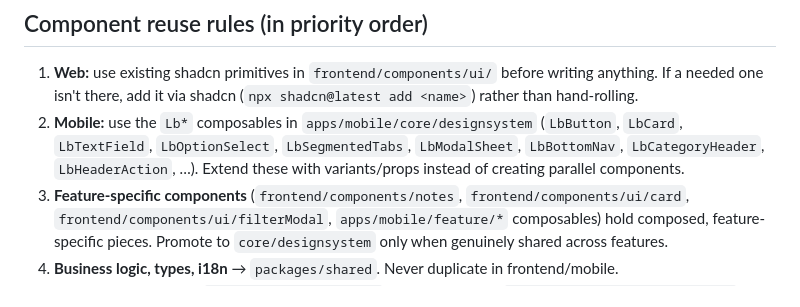
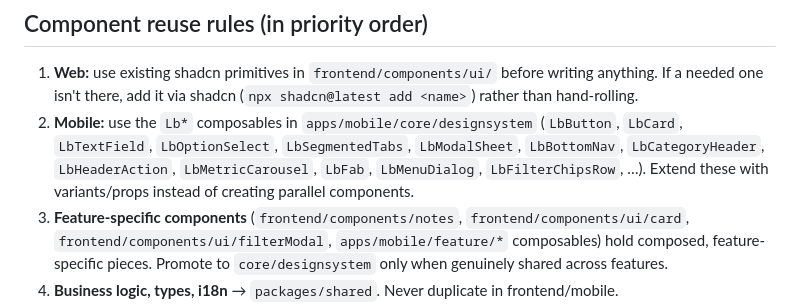
Before and after one commit to LautaroBlasco23/life-tracker, a Markdown page: styles.md, the part around the change. Rendered like a GitHub page.

```diff
--- a/styles.md
+++ b/styles.md
@@ -117,7 +117,7 @@ or render a back-navigation header for sub-screens.
 ## Component reuse rules (in priority order)
 
 1. **Web:** use existing shadcn primitives in `frontend/components/ui/` before writing anything. If a needed one isn't there, add it via shadcn (`npx shadcn@latest add <name>`) rather than hand-rolling.
-2. **Mobile:** use the `Lb*` composables in `apps/mobile/core/designsystem` (`LbButton`, `LbCard`, `LbTextField`, `LbOptionSelect`, `LbSegmentedTabs`, `LbModalSheet`, `LbBottomNav`, `LbCategoryHeader`, `LbHeaderAction`, …). Extend these with variants/props instead of creating parallel components.
+2. **Mobile:** use the `Lb*` composables in `apps/mobile/core/designsystem` (`LbButton`, `LbCard`, `LbTextField`, `LbOptionSelect`, `LbSegmentedTabs`, `LbModalSheet`, `LbBottomNav`, `LbCategoryHeader`, `LbHeaderAction`, `LbMetricCarousel`, `LbFab`, `LbMenuDialog`, `LbFilterChipsRow`, …). Extend these with variants/props instead of creating parallel components.
 3. **Feature-specific components** (`frontend/components/notes`, `frontend/components/ui/card`, `frontend/components/ui/filterModal`, `apps/mobile/feature/*` composables) hold composed, feature-specific pieces. Promote to `core/designsystem` only when genuinely shared across features.
 4. **Business logic, types, i18n** → `packages/shared`. Never duplicate in frontend/mobile.
 5. Feature screens live in `frontend/app/<feature>` (App Router) and `apps/mobile/feature/<feature>` (Compose). Keep styling in components, not screens.
```
Also changed, not shown: docs/mobile.md (+6 -3 lines).
